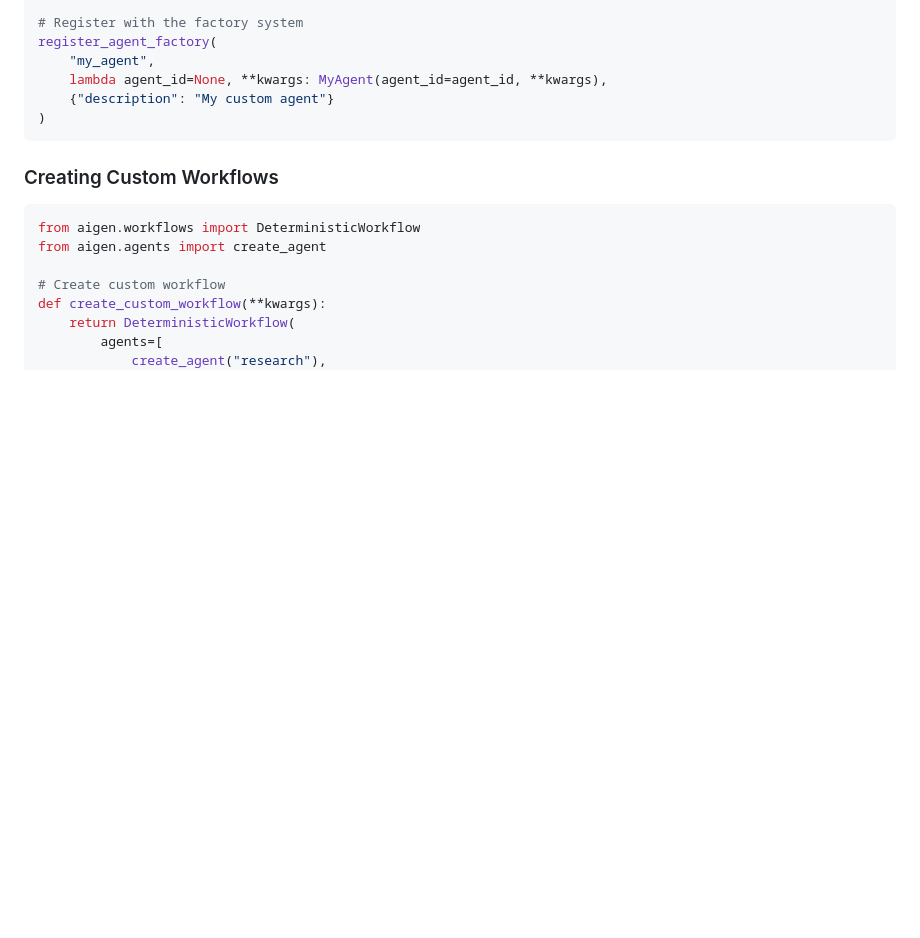
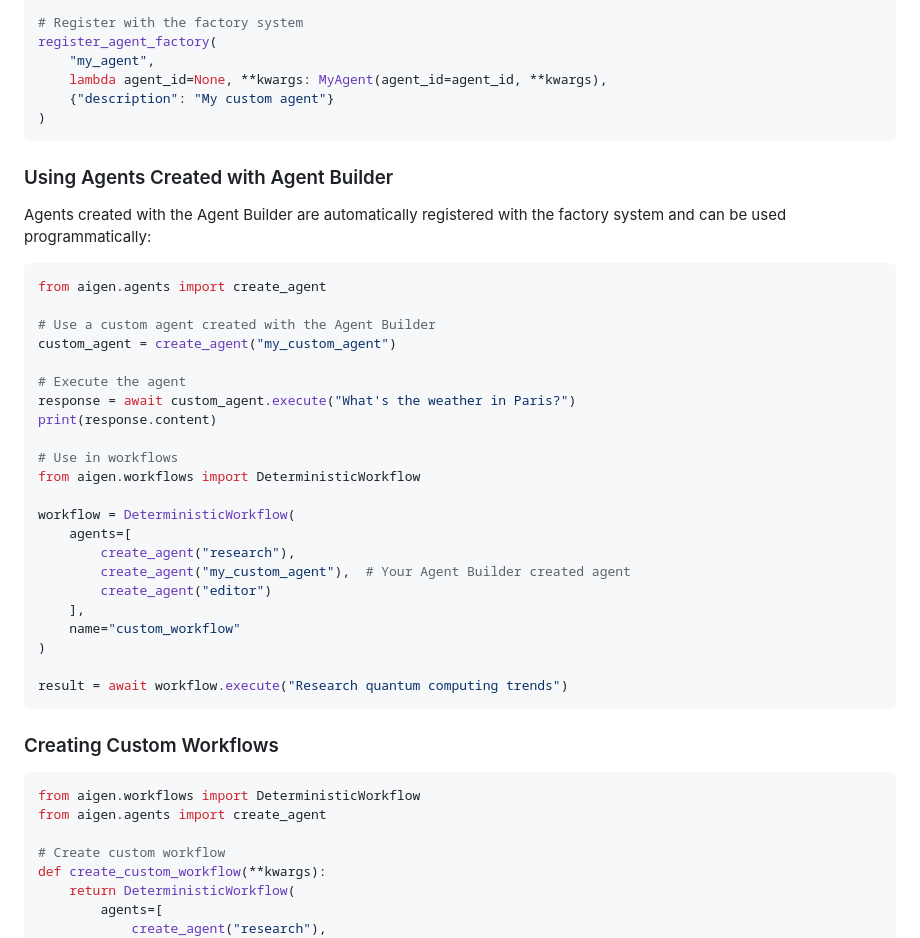
Before and after one commit to InCoB/openai-agents-python-factory-webui, a Markdown page: Readme.md, the part around the change printed below. GitHub-like rendering; blank space fills up the shorter version.

````diff
--- a/Readme.md
+++ b/Readme.md
@@ -115,6 +153,35 @@ register_agent_factory(
     lambda agent_id=None, **kwargs: MyAgent(agent_id=agent_id, **kwargs),
     {"description": "My custom agent"}
 )
+```
+
+### Using Agents Created with Agent Builder
+
+Agents created with the Agent Builder are automatically registered with the factory system and can be used programmatically:
+
+```python
+from aigen.agents import create_agent
+
+# Use a custom agent created with the Agent Builder
+custom_agent = create_agent("my_custom_agent")
+
+# Execute the agent
+response = await custom_agent.execute("What's the weather in Paris?")
+print(response.content)
+
+# Use in workflows
+from aigen.workflows import DeterministicWorkflow
+
+workflow = DeterministicWorkflow(
+    agents=[
+        create_agent("research"),
+        create_agent("my_custom_agent"),  # Your Agent Builder created agent
+        create_agent("editor")
+    ],
+    name="custom_workflow"
+)
+
+result = await workflow.execute("Research quantum computing trends")
 ```
 
 ### Creating Custom Workflows
````
Also changed, not shown: other parts of Readme.md (+38 -0 lines).
